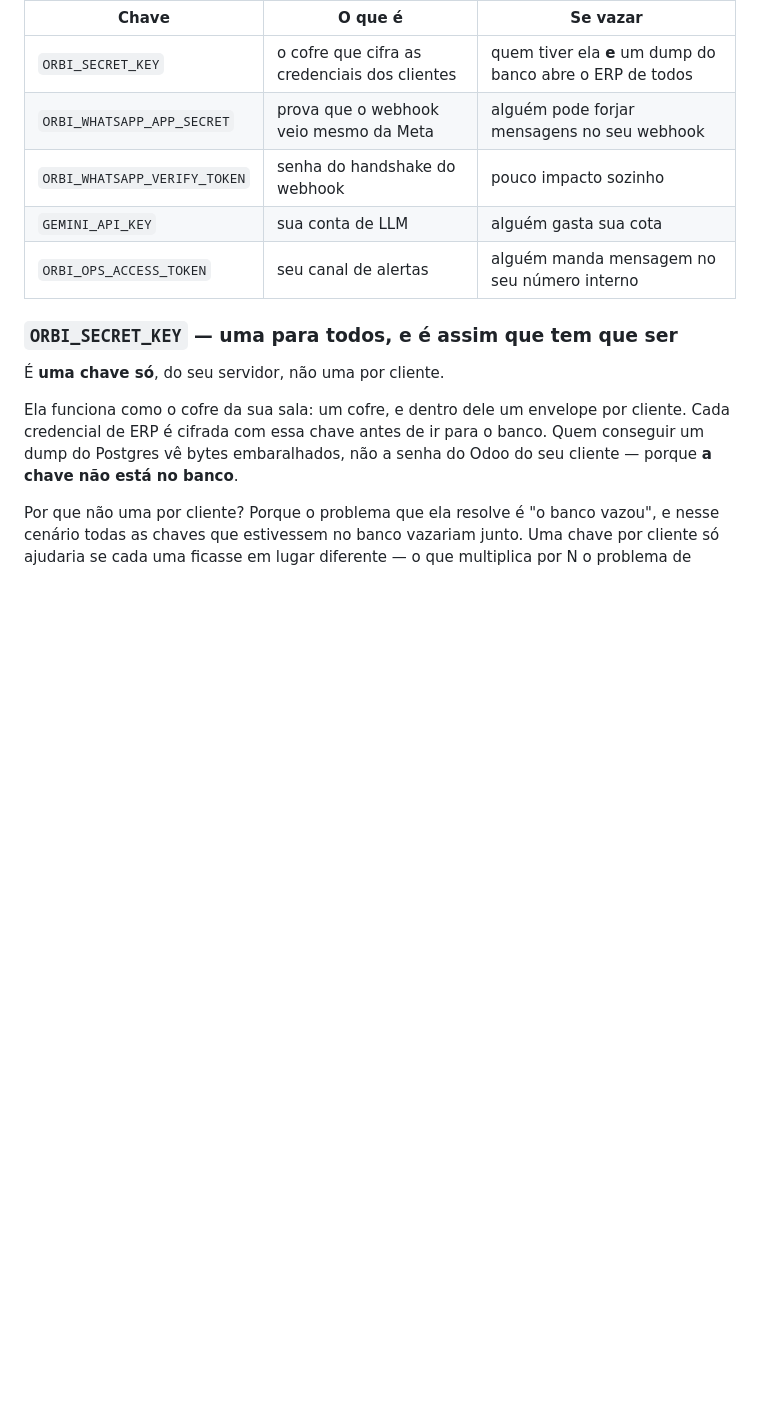
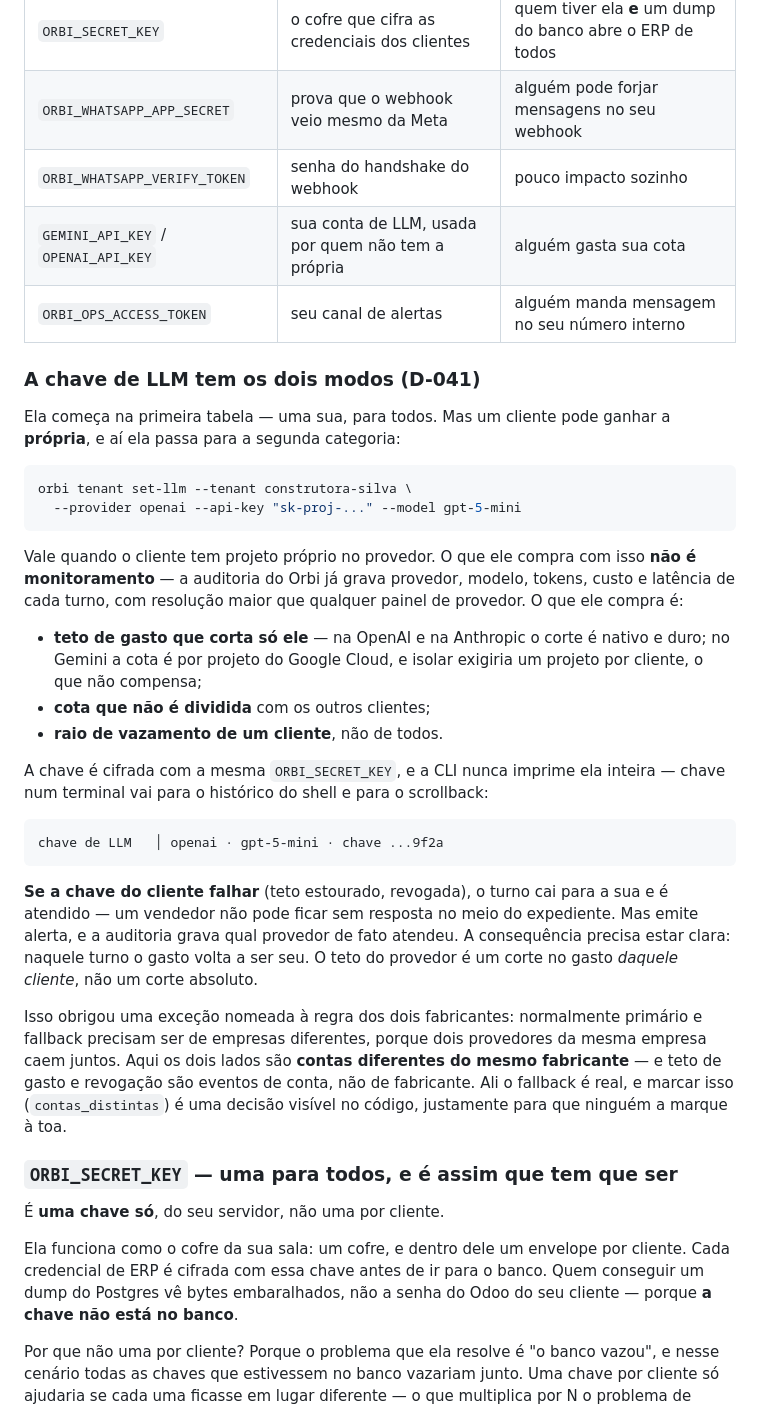
Before and after one commit to pedroiegler/orbi, a Markdown page: docs/ORBI-ENTENDENDO.md, the part around one of its changes. GitHub-like rendering; blank space fills up the shorter version.

````diff
--- a/docs/ORBI-ENTENDENDO.md
+++ b/docs/ORBI-ENTENDENDO.md
@@ -1489,8 +1557,49 @@ Ficam no `.env` do seu servidor. Valem para todos os clientes.
 | `ORBI_SECRET_KEY` | o cofre que cifra as credenciais dos clientes | quem tiver ela **e** um dump do banco abre o ERP de todos |
 | `ORBI_WHATSAPP_APP_SECRET` | prova que o webhook veio mesmo da Meta | alguém pode forjar mensagens no seu webhook |
 | `ORBI_WHATSAPP_VERIFY_TOKEN` | senha do handshake do webhook | pouco impacto sozinho |
-| `GEMINI_API_KEY` | sua conta de LLM | alguém gasta sua cota |
+| `GEMINI_API_KEY` / `OPENAI_API_KEY` | sua conta de LLM, usada por quem não tem a própria | alguém gasta sua cota |
 | `ORBI_OPS_ACCESS_TOKEN` | seu canal de alertas | alguém manda mensagem no seu número interno |
+
+### A chave de LLM tem os dois modos (D-041)
+
+Ela começa na primeira tabela — uma sua, para todos. Mas um cliente pode ganhar
+a **própria**, e aí ela passa para a segunda categoria:
+
+```bash
+orbi tenant set-llm --tenant construtora-silva \
+  --provider openai --api-key "sk-proj-..." --model gpt-5-mini
+```
+
+Vale quando o cliente tem projeto próprio no provedor. O que ele compra com isso
+**não é monitoramento** — a auditoria do Orbi já grava provedor, modelo, tokens,
+custo e latência de cada turno, com resolução maior que qualquer painel de
+provedor. O que ele compra é:
+
+- **teto de gasto que corta só ele** — na OpenAI e na Anthropic o corte é nativo
+  e duro; no Gemini a cota é por projeto do Google Cloud, e isolar exigiria um
+  projeto por cliente, o que não compensa;
+- **cota que não é dividida** com os outros clientes;
+- **raio de vazamento de um cliente**, não de todos.
+
+A chave é cifrada com a mesma `ORBI_SECRET_KEY`, e a CLI nunca imprime ela
+inteira — chave num terminal vai para o histórico do shell e para o scrollback:
+
+```
+chave de LLM   │ openai · gpt-5-mini · chave ...9f2a
+```
+
+**Se a chave do cliente falhar** (teto estourado, revogada), o turno cai para a
+sua e é atendido — um vendedor não pode ficar sem resposta no meio do expediente.
+Mas emite alerta, e a auditoria grava qual provedor de fato atendeu. A
+consequência precisa estar clara: naquele turno o gasto volta a ser seu. O teto
+do provedor é um corte no gasto *daquele cliente*, não um corte absoluto.
+
+Isso obrigou uma exceção nomeada à regra dos dois fabricantes: normalmente
+primário e fallback precisam ser de empresas diferentes, porque dois provedores
+da mesma empresa caem juntos. Aqui os dois lados são **contas diferentes do mesmo
+fabricante** — e teto de gasto e revogação são eventos de conta, não de
+fabricante. Ali o fallback é real, e marcar isso (`contas_distintas`) é uma
+decisão visível no código, justamente para que ninguém a marque à toa.
 
 ### `ORBI_SECRET_KEY` — uma para todos, e é assim que tem que ser
 
````
Also changed, not shown: other parts of docs/ORBI-ENTENDENDO.md (+68 -0 lines).
